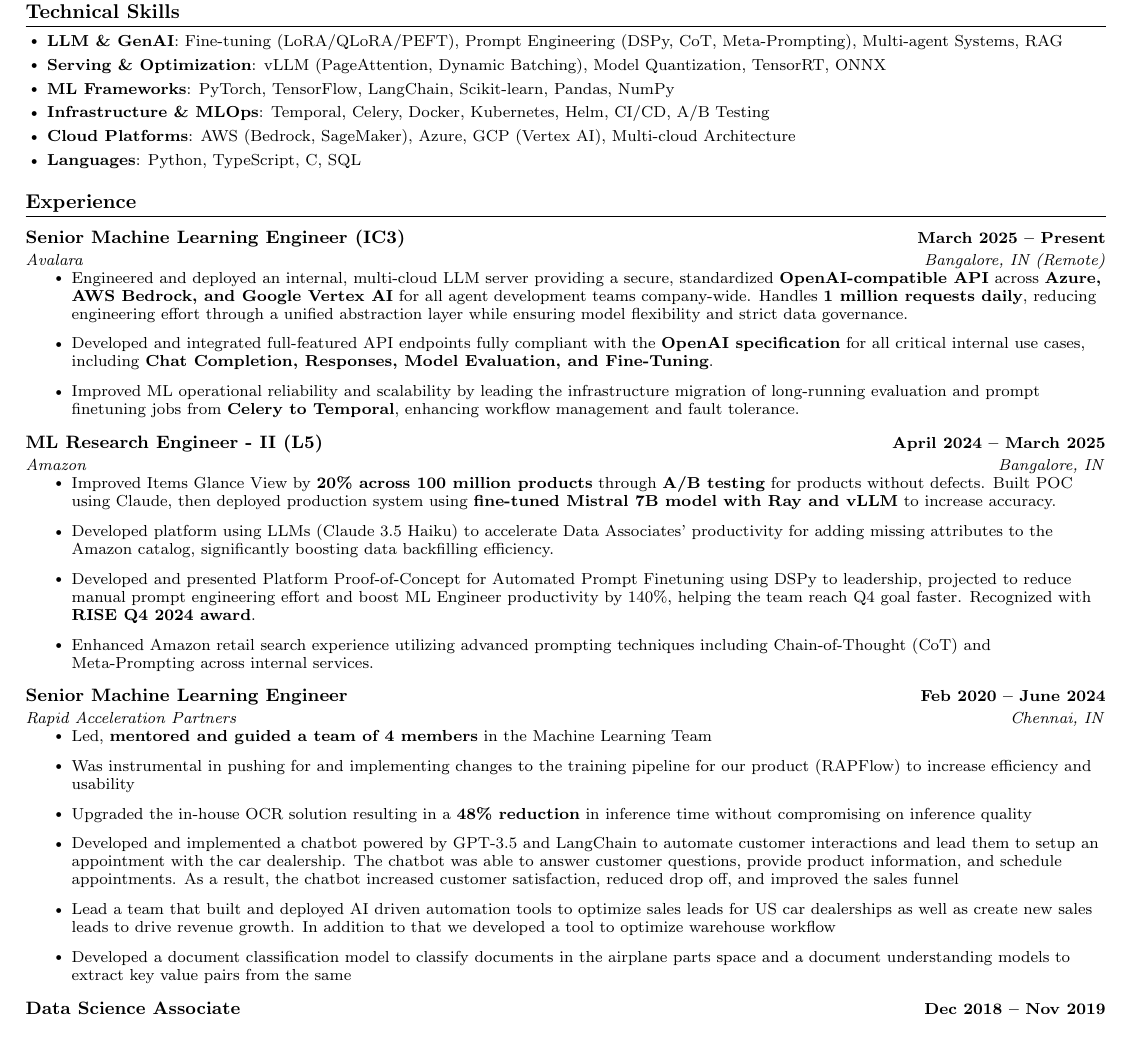
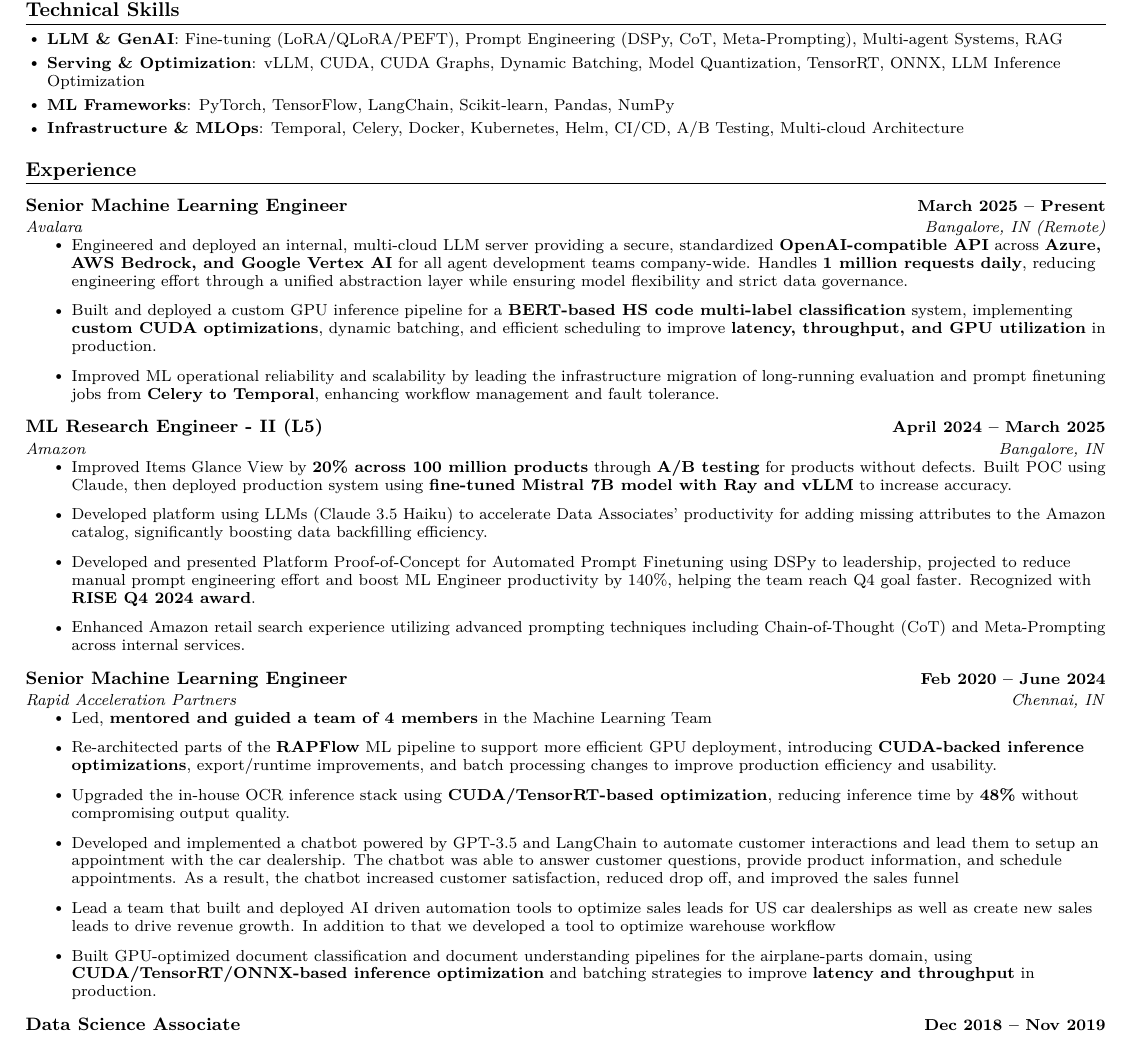
Before and after one commit to rohanwinsor/resume, a LaTeX CV (resume.tex): part of the page, cut so that both start at the same text. The pictures show the PDF file resume.pdf that the author committed with the source.

Commit message:
feat: new resume

```diff
--- a/resume.tex
+++ b/resume.tex
@@ -111,20 +113,18 @@
 \section{Technical Skills}
 \begin{itemize}[itemsep=3pt, parsep=0pt, leftmargin=0.15in]
     \item\small{\textbf{LLM \& GenAI}: Fine-tuning (LoRA/QLoRA/PEFT), Prompt Engineering (DSPy, CoT, Meta-Prompting), Multi-agent Systems, RAG}
-    \item\small{\textbf{Serving \& Optimization}: vLLM (PageAttention, Dynamic Batching), Model Quantization, TensorRT, ONNX}
+    \item\small{\textbf{Serving \& Optimization}: vLLM, CUDA, CUDA Graphs, Dynamic Batching, Model Quantization, TensorRT, ONNX, LLM Inference Optimization}
     \item\small{\textbf{ML Frameworks}: PyTorch, TensorFlow, LangChain, Scikit-learn, Pandas, NumPy}
-    \item\small{\textbf{Infrastructure \& MLOps}: Temporal, Celery, Docker, Kubernetes, Helm, CI/CD, A/B Testing}
-    \item\small{\textbf{Cloud Platforms}: AWS (Bedrock, SageMaker), Azure, GCP (Vertex AI), Multi-cloud Architecture}
-    \item\small{\textbf{Languages}: Python, TypeScript, C, SQL}
+    \item\small{\textbf{Infrastructure \& MLOps}: Temporal, Celery, Docker, Kubernetes, Helm, CI/CD, A/B Testing, Multi-cloud Architecture}
 \end{itemize}
 \vspace{-8pt}
 
 %-----------EXPERIENCE-----------
 \section{Experience}
-\resumeSubheading {Senior Machine Learning Engineer (IC3)}{March 2025 -- Present} {Avalara}{Bangalore, IN (Remote)}
+\resumeSubheading {Senior Machine Learning Engineer}{March 2025 -- Present} {Avalara}{Bangalore, IN (Remote)}
 \resumeItemListStart
 \resumeItem{Engineered and deployed an internal, multi-cloud LLM server providing a secure, standardized \textbf{OpenAI-compatible API} across \textbf{Azure, AWS Bedrock, and Google Vertex AI} for all agent development teams company-wide. Handles \textbf{1 million requests daily}, reducing engineering effort through a unified abstraction layer while ensuring model flexibility and strict data governance.}
-\resumeItem{Developed and integrated full-featured API endpoints fully compliant with the \textbf{OpenAI specification} for all critical internal use cases, including \textbf{Chat Completion, Responses, Model Evaluation, and Fine-Tuning}.}
+\resumeItem{Built and deployed a custom GPU inference pipeline for a \textbf{BERT-based HS code multi-label classification} system, implementing \textbf{custom CUDA optimizations}, dynamic batching, and efficient scheduling to improve \textbf{latency, throughput, and GPU utilization} in production.}
 \resumeItem{Improved ML operational reliability and scalability by leading the infrastructure migration of long-running evaluation and prompt finetuning jobs from \textbf{Celery to Temporal}, enhancing workflow management and fault tolerance.}
 \resumeItemListEnd
 
@@ -144,13 +144,12 @@
   {Senior Machine Learning Engineer }{Feb 2020 -- June 2024}
   {Rapid Acceleration Partners}{Chennai, IN}
   \resumeItemListStart
-
       \resumeItem{Led, \textbf{mentored and guided a team of 4 members} in the Machine Learning Team}
-        \resumeItem{Was instrumental in pushing for and implementing changes to the training pipeline for our product (RAPFlow) to increase efficiency and usability}
-        \resumeItem{Upgraded the in-house OCR solution resulting in a \textbf{48\% reduction} in inference time without compromising on inference quality}
+      \resumeItem{Re-architected parts of the \textbf{RAPFlow} ML pipeline to support more efficient GPU deployment, introducing \textbf{CUDA-backed inference optimizations}, export/runtime improvements, and batch processing changes to improve production efficiency and usability.}
+      \resumeItem{Upgraded the in-house OCR inference stack using \textbf{CUDA/TensorRT-based optimization}, reducing inference time by \textbf{48\%} without compromising output quality.}
       \resumeItem{Developed and implemented a chatbot powered by GPT-3.5 and LangChain to automate customer interactions and lead them to setup an appointment with the car dealership. The chatbot was able to answer customer questions, provide product information, and schedule appointments. As a result, the chatbot increased customer satisfaction, reduced drop off, and improved the sales funnel}
       \resumeItem{Lead a team that built and deployed AI driven automation tools to optimize sales leads for US car dealerships as well as create new sales leads to drive revenue growth. In addition to that we developed a tool to optimize warehouse workflow}
-        \resumeItem{Developed a document classification model to classify documents in the airplane parts space and a document understanding models to extract key value pairs from the same}
+      \resumeItem{Built GPU-optimized document classification and document understanding pipelines for the airplane-parts domain, using \textbf{CUDA/TensorRT/ONNX-based inference optimization} and batching strategies to improve \textbf{latency and throughput} in production.}
   \resumeItemListEnd
 \vspace{5pt}
 
```
Also changed, not shown: resume.pdf, resume.tex (9 more changed lines). Lines whose indentation alone changed are shown as unchanged.
